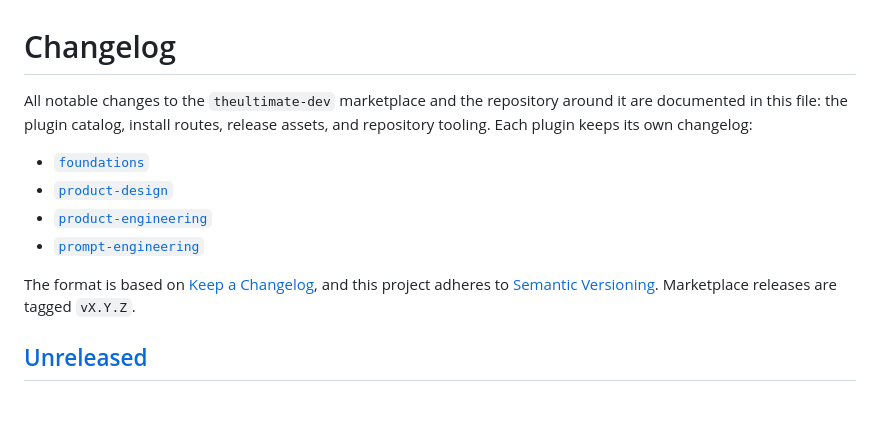
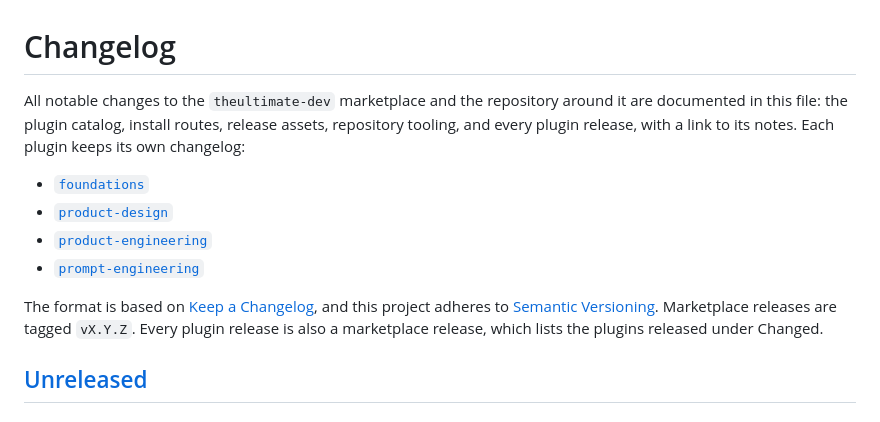
Before and after one commit to theultimate-dev/skills, a Markdown page: CHANGELOG.md, the part around the change. Drawn GitHub-style.

```diff
--- a/CHANGELOG.md
+++ b/CHANGELOG.md
@@ -1,6 +1,6 @@
 # Changelog
 
-All notable changes to the `theultimate-dev` marketplace and the repository around it are documented in this file: the plugin catalog, install routes, release assets, and repository tooling. Each plugin keeps its own changelog:
+All notable changes to the `theultimate-dev` marketplace and the repository around it are documented in this file: the plugin catalog, install routes, release assets, repository tooling, and every plugin release, with a link to its notes. Each plugin keeps its own changelog:
 
 - [`foundations`](skills/foundations/CHANGELOG.md)
 - [`product-design`](skills/product-design/CHANGELOG.md)
@@ -9,7 +9,7 @@ All notable changes to the `theultimate-dev` marketplace and the repository arou
 
 The format is based on [Keep a Changelog](https://keepachangelog.com/en/2.0.0/),
 and this project adheres to [Semantic Versioning](https://semver.org/spec/v2.0.0.html).
-Marketplace releases are tagged `vX.Y.Z`.
+Marketplace releases are tagged `vX.Y.Z`. Every plugin release is also a marketplace release, which lists the plugins released under Changed.
 
 ## [Unreleased]
 
```
Also changed, not shown: AGENTS.md (+7 -5 lines), 1 other file.
